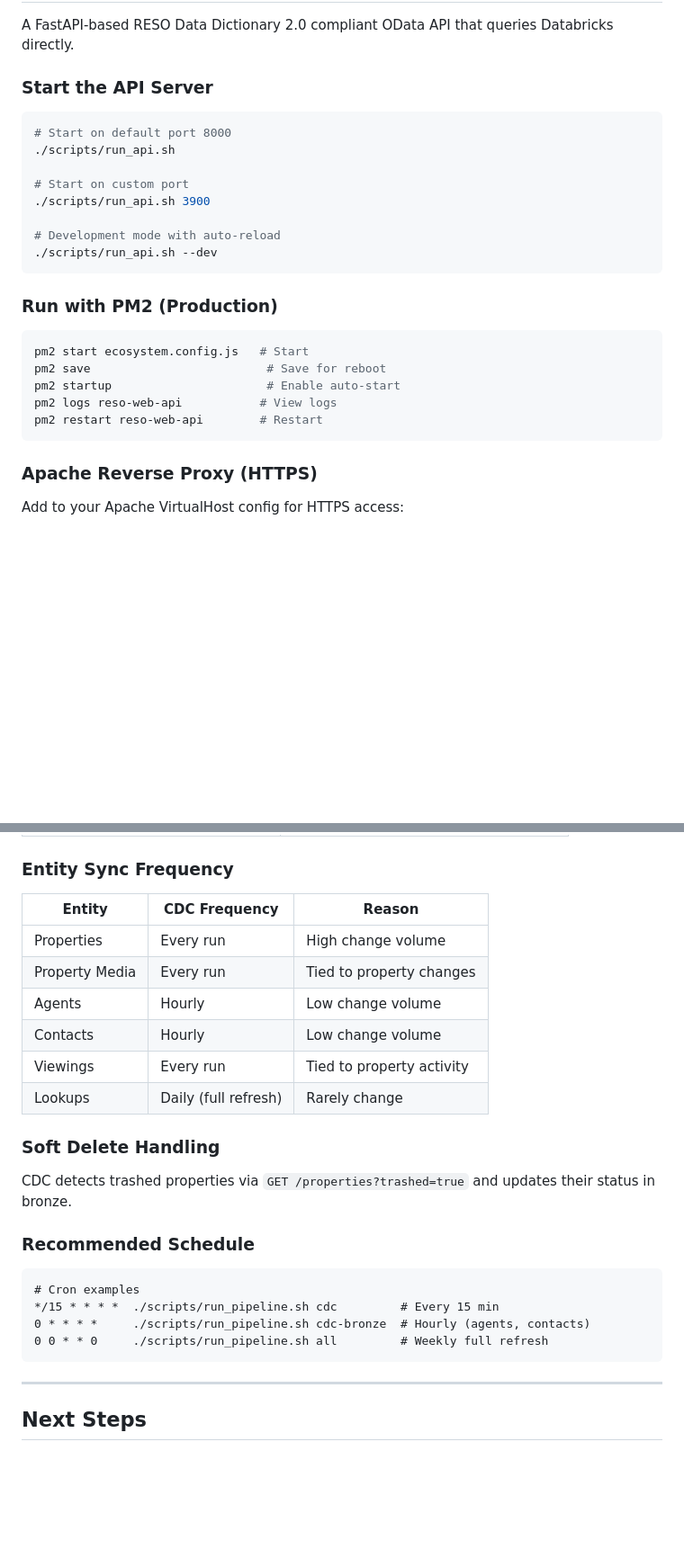
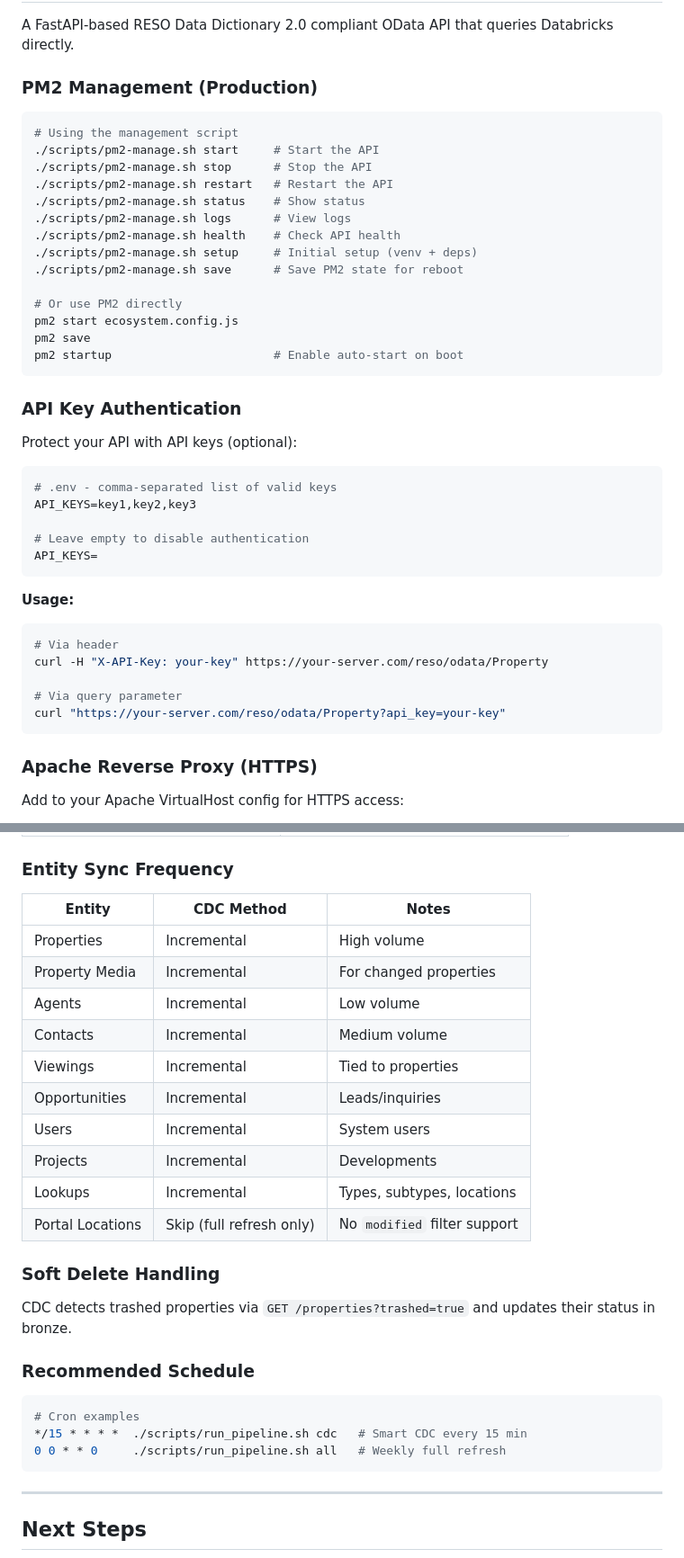
Before and after one commit to sharpsir-group/mls_2_0, a Markdown page: README.md, 2 parts joined by grey strips. Shown at 90% size. GitHub-like rendering; blank space fills up the shorter version.

Commit message:
Update README: pm2-manage.sh, API keys auth, smart CDC, all env vars

````diff
--- a/README.md
+++ b/README.md
@@ -141,27 +141,44 @@ cd mls_2_0
 
 A FastAPI-based RESO Data Dictionary 2.0 compliant OData API that queries Databricks directly.
 
-### Start the API Server
+### PM2 Management (Production)
 
 ```bash
-# Start on default port 8000
-./scripts/run_api.sh
+# Using the management script
+./scripts/pm2-manage.sh start     # Start the API
+./scripts/pm2-manage.sh stop      # Stop the API
+./scripts/pm2-manage.sh restart   # Restart the API
+./scripts/pm2-manage.sh status    # Show status
+./scripts/pm2-manage.sh logs      # View logs
+./scripts/pm2-manage.sh health    # Check API health
+./scripts/pm2-manage.sh setup     # Initial setup (venv + deps)
+./scripts/pm2-manage.sh save      # Save PM2 state for reboot
 
-# Start on custom port
-./scripts/run_api.sh 3900
-
-# Development mode with auto-reload
-./scripts/run_api.sh --dev
+# Or use PM2 directly
+pm2 start ecosystem.config.js
+pm2 save
+pm2 startup                       # Enable auto-start on boot
 ```
 
-### Run with PM2 (Production)
+### API Key Authentication
+
+Protect your API with API keys (optional):
 
 ```bash
-pm2 start ecosystem.config.js   # Start
-pm2 save                         # Save for reboot
-pm2 startup                      # Enable auto-start
-pm2 logs reso-web-api           # View logs
-pm2 restart reso-web-api        # Restart
+# .env - comma-separated list of valid keys
+API_KEYS=key1,key2,key3
+
+# Leave empty to disable authentication
+API_KEYS=
+```
+
+**Usage:**
+```bash
+# Via header
+curl -H "X-API-Key: your-key" https://your-server.com/reso/odata/Property
+
+# Via query parameter
+curl "https://your-server.com/reso/odata/Property?api_key=your-key"
 ```
 
 ### Apache Reverse Proxy (HTTPS)
@@ -586,14 +632,18 @@ CDC enables incremental data sync instead of full refresh:
 
 ### Entity Sync Frequency
 
-| Entity | CDC Frequency | Reason |
-|--------|---------------|--------|
-| Properties | Every run | High change volume |
-| Property Media | Every run | Tied to property changes |
-| Agents | Hourly | Low change volume |
-| Contacts | Hourly | Low change volume |
-| Viewings | Every run | Tied to property activity |
-| Lookups | Daily (full refresh) | Rarely change |
+| Entity | CDC Method | Notes |
+|--------|------------|-------|
+| Properties | Incremental | High volume |
+| Property Media | Incremental | For changed properties |
+| Agents | Incremental | Low volume |
+| Contacts | Incremental | Medium volume |
+| Viewings | Incremental | Tied to properties |
+| Opportunities | Incremental | Leads/inquiries |
+| Users | Incremental | System users |
+| Projects | Incremental | Developments |
+| Lookups | Incremental | Types, subtypes, locations |
+| Portal Locations | Skip (full refresh only) | No `modified` filter support |
 
 ### Soft Delete Handling
 
@@ -601,11 +651,10 @@ CDC detects trashed properties via `GET /properties?trashed=true` and updates th
 
 ### Recommended Schedule
 
-```
+```bash
 # Cron examples
-*/15 * * * *  ./scripts/run_pipeline.sh cdc         # Every 15 min
-0 * * * *     ./scripts/run_pipeline.sh cdc-bronze  # Hourly (agents, contacts)
-0 0 * * 0     ./scripts/run_pipeline.sh all         # Weekly full refresh
+*/15 * * * *  ./scripts/run_pipeline.sh cdc   # Smart CDC every 15 min
+0 0 * * 0     ./scripts/run_pipeline.sh all   # Weekly full refresh
 ```
 
 ---
````
Also changed, not shown: other parts of README.md (+33 -4 lines).
